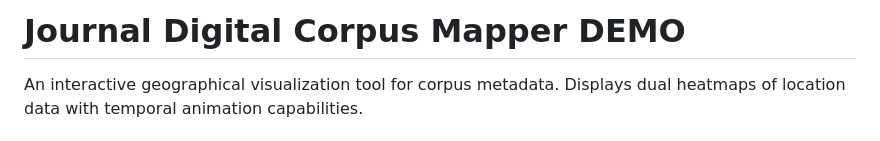
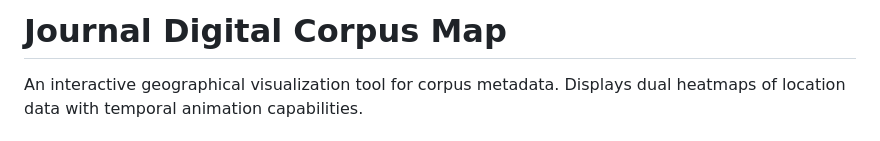
Before and after one commit to Modern36/jdc-map, a Markdown page: README.md, the part around the change. Drawn GitHub-style.

Commit message:
Correct title in README

```diff
--- a/README.md
+++ b/README.md
@@ -1,4 +1,4 @@
-# Journal Digital Corpus Mapper DEMO
+# Journal Digital Corpus Map
 
 An interactive geographical visualization tool for corpus metadata. Displays dual heatmaps of location data with temporal animation capabilities.
 
```
